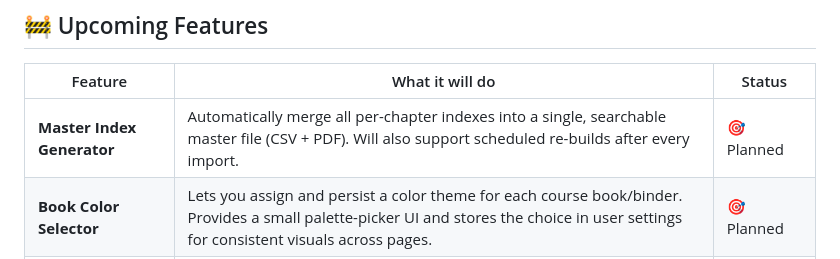
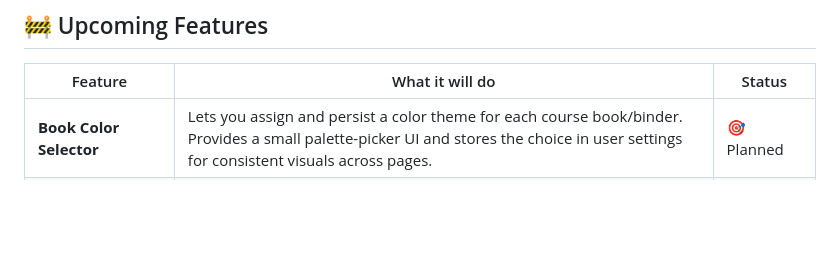
Before and after one commit to millalgo/indexer, a Markdown page: README.md, the part around the change. Drawn GitHub-style; blank space fills up the shorter version.

```diff
--- a/README.md
+++ b/README.md
@@ -66,7 +66,6 @@ requirements.txt      # Python dependencies
 
 | Feature                    | What it will do                                                                                                                                                                       | Status     |
 | -------------------------- | ------------------------------------------------------------------------------------------------------------------------------------------------------------------------------------- | ---------- |
-| **Master Index Generator** | Automatically merge all per-chapter indexes into a single, searchable master file (CSV + PDF). Will also support scheduled re-builds after every import.                              | 🎯 Planned |
 | **Book Color Selector**    | Lets you assign and persist a color theme for each course book/binder. Provides a small palette-picker UI and stores the choice in user settings for consistent visuals across pages. | 🎯 Planned |
 | **Copy/Paste Symbols Page**| A utility page listing commonly used signs and symbols with one-click copy support, organized by category (arrows, math, currency, etc.). | ⚠️ In Progress |
 
```
